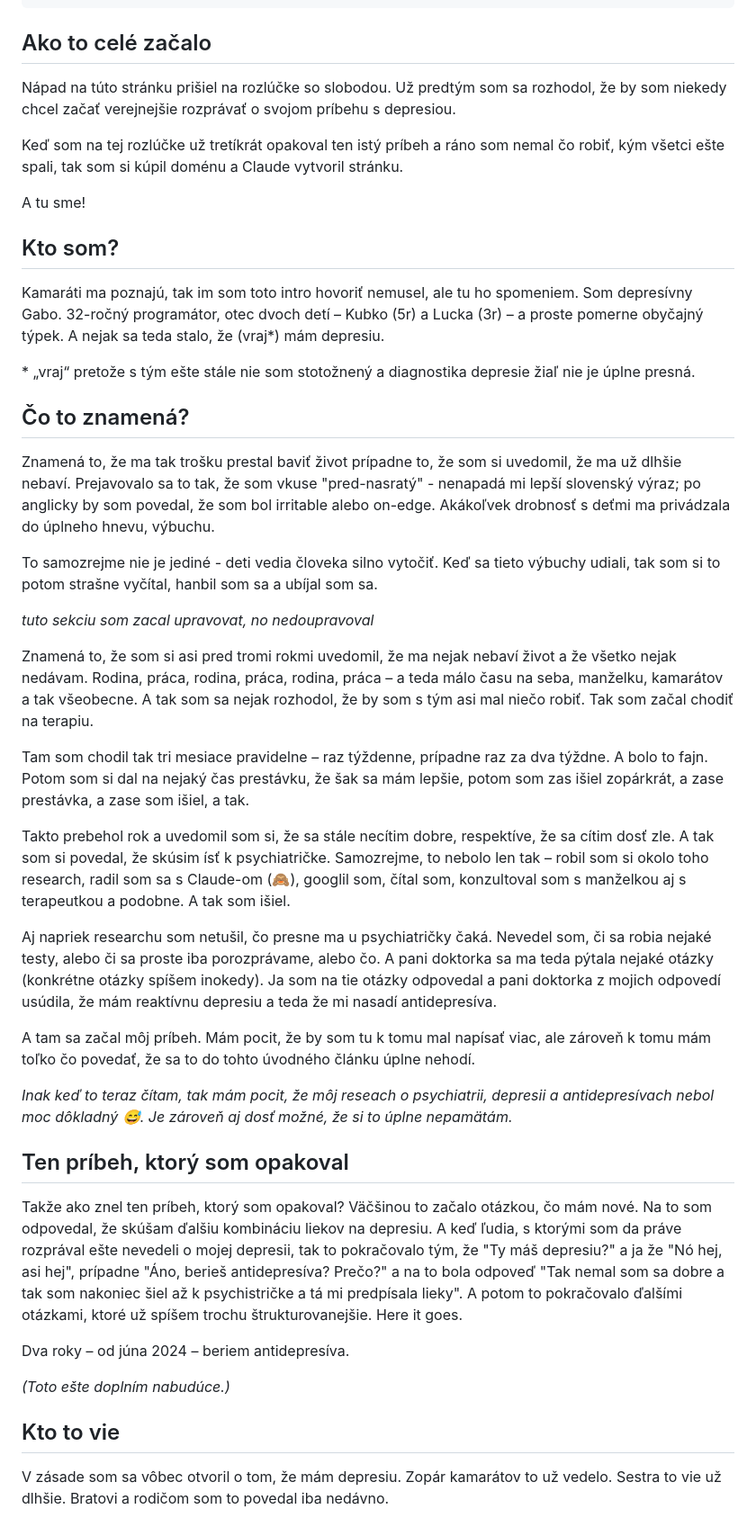
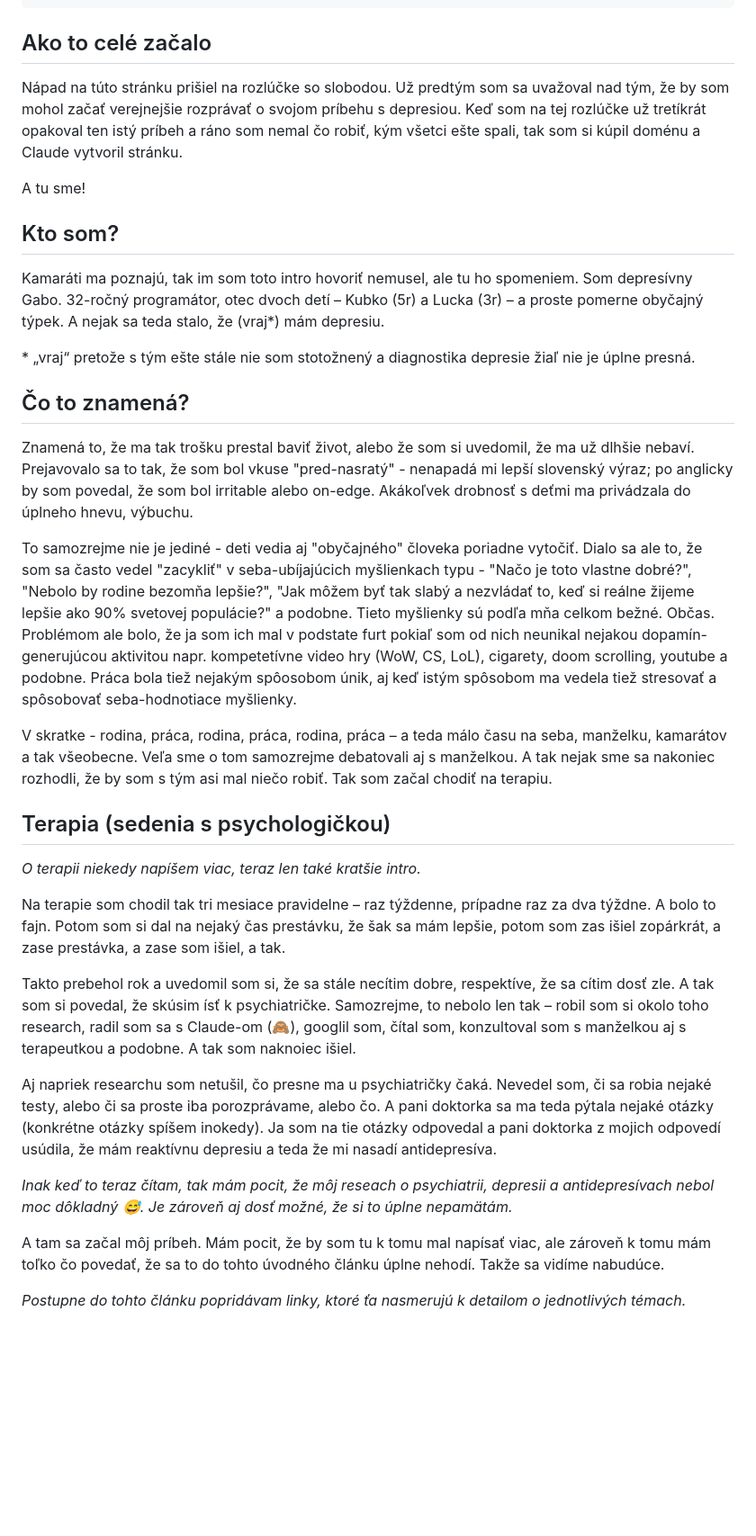
Before and after one commit to gabrielKerekes/depresivnygabo, a Markdown page: src/posts/2026-07-04-preco-tato-stranka-vobec-existuje.md, the part around the change. Shown at 90% size. Rendered like a GitHub page; blank space fills up the shorter version.

Commit message:
Update post: Prečo táto stránka vôbec existuje?

```diff
--- a/src/posts/2026-07-04-preco-tato-stranka-vobec-existuje.md
+++ b/src/posts/2026-07-04-preco-tato-stranka-vobec-existuje.md
@@ -10,12 +10,8 @@ tags:
 ## Ako to celé začalo
 
 Nápad na túto stránku prišiel na rozlúčke so slobodou. Už predtým som sa
-rozhodol, že by som niekedy chcel začať verejnejšie rozprávať o svojom
-príbehu s depresiou.
-
-Keď som na tej rozlúčke už tretíkrát opakoval ten istý príbeh a ráno som
-nemal čo robiť, kým všetci ešte spali, tak som si kúpil doménu a Claude
-vytvoril stránku.
+uvažoval nad tým, že by som mohol začať verejnejšie rozprávať o svojom
+príbehu s depresiou. Keď som na tej rozlúčke už tretíkrát opakoval ten istý príbeh a ráno som nemal čo robiť, kým všetci ešte spali, tak som si kúpil doménu a Claude vytvoril stránku.
 
 A tu sme!
 
@@ -31,47 +27,31 @@ spomeniem. Som depresívny Gabo. 32-ročný programátor, otec dvoch detí – K
 
 ## Čo to znamená?
 
-Znamená to, že ma tak trošku prestal baviť život prípadne to, že som si uvedomil, že ma už dlhšie nebaví. Prejavovalo sa to tak, že som vkuse "pred-nasratý" - nenapadá mi lepší slovenský výraz; po anglicky by som povedal, že som bol irritable alebo on-edge. Akákoľvek drobnosť s deťmi ma privádzala do úplneho hnevu, výbuchu.
+Znamená to, že ma tak trošku prestal baviť život, alebo že som si uvedomil, že ma už dlhšie nebaví. Prejavovalo sa to tak, že som bol vkuse "pred-nasratý" - nenapadá mi lepší slovenský výraz; po anglicky by som povedal, že som bol irritable alebo on-edge. Akákoľvek drobnosť s deťmi ma privádzala do úplneho hnevu, výbuchu.
 
-To samozrejme nie je jediné - deti vedia človeka silno vytočiť. Keď sa tieto výbuchy udiali, tak som si to potom strašne vyčítal, hanbil som sa a ubíjal som sa.
+To samozrejme nie je jediné - deti vedia aj "obyčajného" človeka poriadne vytočiť. Dialo sa ale to, že som sa často vedel "zacykliť" v seba-ubíjajúcich myšlienkach typu - "Načo je toto vlastne dobré?", "Nebolo by rodine bezomňa lepšie?", "Jak môžem byť tak slabý a nezvládať to, keď si reálne žijeme lepšie ako 90% svetovej populácie?" a podobne. Tieto myšlienky sú podľa mňa celkom bežné. Občas. Problémom ale bolo, že ja som ich mal v podstate furt pokiaľ som od nich neunikal nejakou dopamín-generujúcou aktivitou napr. kompetetívne video hry (WoW, CS, LoL), cigarety, doom scrolling, youtube a podobne. Práca bola tiež nejakým spôosobom únik, aj keď istým spôsobom ma vedela tiež stresovať a spôsobovať seba-hodnotiace myšlienky.
 
-_tuto sekciu som zacal upravovat, no nedoupravoval_
+V skratke - rodina, práca, rodina, práca, rodina, práca – a teda málo času na seba, manželku, kamarátov a tak všeobecne. Veľa sme o tom samozrejme debatovali aj s manželkou. A tak nejak sme sa nakoniec rozhodli, že by som s tým asi mal niečo robiť. Tak som začal chodiť na terapiu.
 
-Znamená to, že som si asi pred tromi rokmi uvedomil, že ma nejak nebaví
-život a že všetko nejak nedávam. Rodina, práca, rodina, práca, rodina,
-práca – a teda málo času na seba, manželku, kamarátov a tak všeobecne. A
-tak som sa nejak rozhodol, že by som s tým asi mal niečo robiť. Tak som
-začal chodiť na terapiu.
+## Terapia (sedenia s psychologičkou)
 
-Tam som chodil tak tri mesiace pravidelne – raz týždenne, prípadne raz za
-dva týždne. A bolo to fajn. Potom som si dal na nejaký čas prestávku, že šak sa mám lepšie,
-potom som zas išiel zopárkrát, a zase prestávka, a zase som išiel, a tak.
+_O terapii niekedy napíšem viac, teraz len také kratšie intro._
+
+Na terapie som chodil tak tri mesiace pravidelne – raz týždenne, prípadne raz za dva týždne. A bolo to fajn. Potom som si dal na nejaký čas prestávku, že šak sa mám lepšie, potom som zas išiel zopárkrát, a zase prestávka, a zase som išiel, a tak.
 
 Takto prebehol rok a uvedomil som si, že sa stále necítim dobre,
 respektíve, že sa cítim dosť zle. A tak som si povedal, že skúsim ísť k
 psychiatričke. Samozrejme, to nebolo len tak – robil som si okolo toho
 research, radil som sa s Claude-om (🙈), googlil som, čítal som,
-konzultoval som s manželkou aj s terapeutkou a podobne. A tak som išiel.
+konzultoval som s manželkou aj s terapeutkou a podobne. A tak som naknoiec išiel.
 
 Aj napriek researchu som netušil, čo presne ma u psychiatričky čaká.
 Nevedel som, či sa robia nejaké testy, alebo či sa proste iba
 porozprávame, alebo čo. A pani doktorka sa ma teda pýtala nejaké otázky
 (konkrétne otázky spíšem inokedy). Ja som na tie otázky odpovedal a pani doktorka z mojich odpovedí usúdila, že mám reaktívnu depresiu a teda že mi nasadí antidepresíva.
 
-A tam sa začal môj príbeh. Mám pocit, že by som tu k tomu mal napísať viac, ale zároveň k tomu mám toľko čo povedať, že sa to do tohto úvodného článku úplne nehodí.
-
 _Inak keď to teraz čítam, tak mám pocit, že môj reseach o psychiatrii, depresii a antidepresívach nebol moc dôkladný 😅. Je zároveň aj dosť možné, že si to úplne nepamätám._
 
-## Ten príbeh, ktorý som opakoval
+A tam sa začal môj príbeh. Mám pocit, že by som tu k tomu mal napísať viac, ale zároveň k tomu mám toľko čo povedať, že sa to do tohto úvodného článku úplne nehodí. Takže sa vidíme nabudúce.
 
-Takže ako znel ten príbeh, ktorý som opakoval? Väčšinou to začalo otázkou, čo mám nové. Na to som odpovedal, že skúšam ďalšiu kombináciu liekov na depresiu. A keď ľudia, s ktorými som da práve rozprával ešte nevedeli o mojej depresii, tak to pokračovalo tým, že "Ty máš depresiu?" a ja že "Nó hej, asi hej", prípadne "Áno, berieš antidepresíva? Prečo?" a na to bola odpoveď "Tak nemal som sa dobre a tak som nakoniec šiel až k psychistričke a tá mi predpísala lieky". A potom to pokračovalo ďalšími otázkami, ktoré už spíšem trochu štrukturovanejšie. Here it goes.
-
-Dva roky – od júna 2024 – beriem antidepresíva.
-
-_(Toto ešte doplním nabudúce.)_
-
-## Kto to vie
-
-V zásade som sa vôbec otvoril o tom, že mám depresiu. Zopár kamarátov
-to už vedelo. Sestra to vie už dlhšie. Bratovi a rodičom som to povedal
-iba nedávno.
+_Postupne do tohto článku popridávam linky, ktoré ťa nasmerujú k detailom o jednotlivých témach._
```
